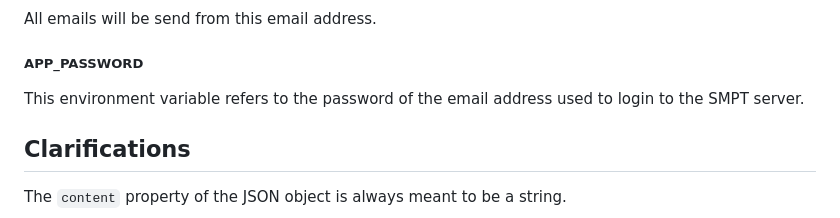
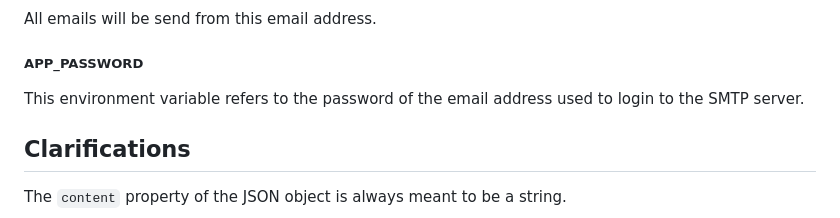
Before and after one commit to josewebdev2000/My-Secret-API-Emailing-Service, a Markdown page: README.md, the part around the change. Drawn GitHub-style.

Commit message:
Fixed SMTP spelling error

```diff
--- a/README.md
+++ b/README.md
@@ -170,7 +170,7 @@
 <p>All emails will be send from this email address.</p>
 
 <h5>APP_PASSWORD</h5>
-<p>This environment variable refers to the password of the email address used to login to the SMPT server.</p>
+<p>This environment variable refers to the password of the email address used to login to the SMTP server.</p>
 
 </div>
 </div>
```
